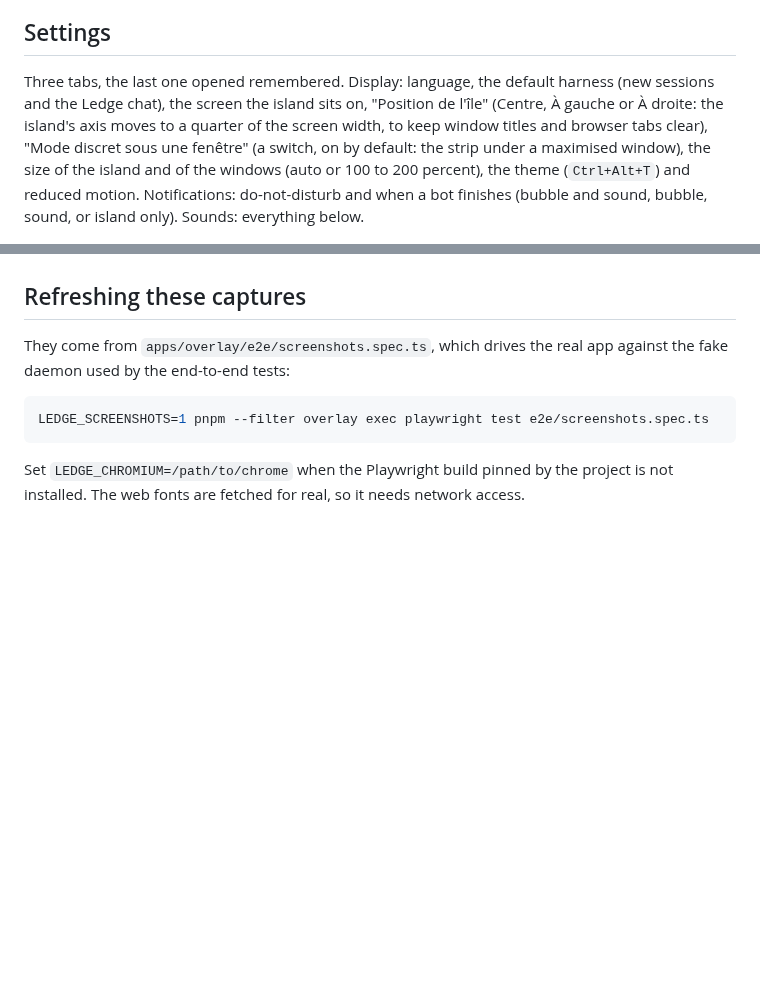
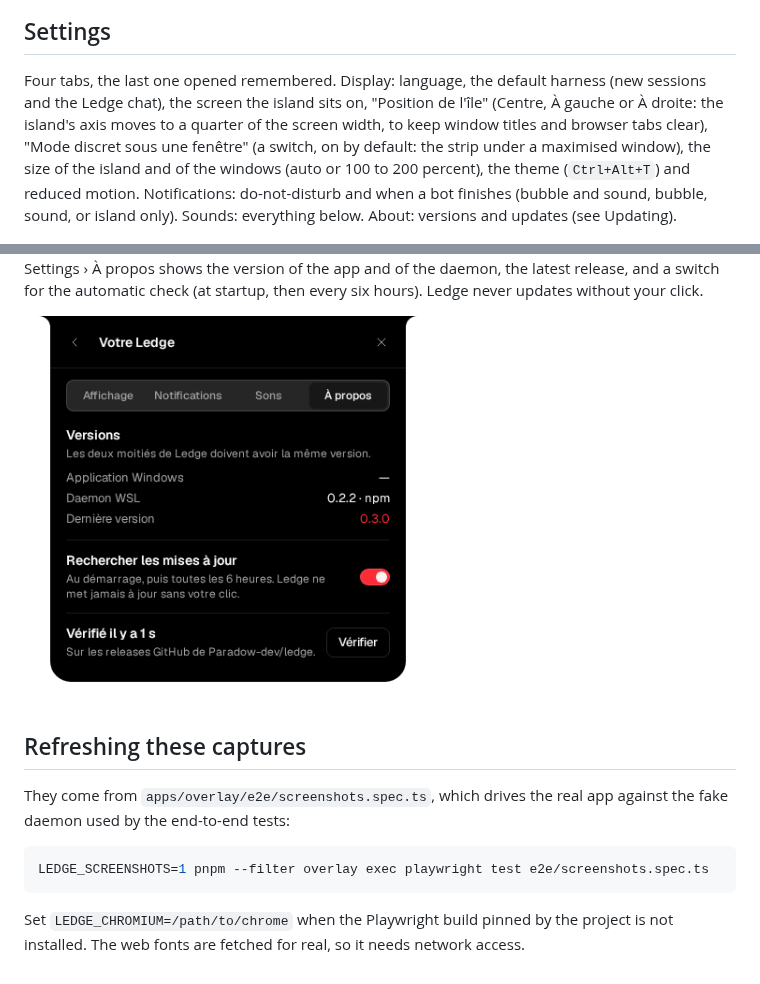
Before and after one commit to Lyssaen/ledge, a Markdown page: docs/tour.md, 2 parts joined by grey strips. Drawn GitHub-style; pictures changed too: docs/screens/settings-about-dark.png (added); blank space fills up the shorter version.

```diff
--- a/docs/tour.md
+++ b/docs/tour.md
@@ -107,7 +107,7 @@ A session started with plain `claude`, without the launcher, is still visible th
 
 ## Settings
 
-Three tabs, the last one opened remembered. Display: language, the default harness (new sessions and the Ledge chat), the screen the island sits on, "Position de l'île" (Centre, À gauche or À droite: the island's axis moves to a quarter of the screen width, to keep window titles and browser tabs clear), "Mode discret sous une fenêtre" (a switch, on by default: the strip under a maximised window), the size of the island and of the windows (auto or 100 to 200 percent), the theme (`Ctrl+Alt+T`) and reduced motion. Notifications: do-not-disturb and when a bot finishes (bubble and sound, bubble, sound, or island only). Sounds: everything below.
+Four tabs, the last one opened remembered. Display: language, the default harness (new sessions and the Ledge chat), the screen the island sits on, "Position de l'île" (Centre, À gauche or À droite: the island's axis moves to a quarter of the screen width, to keep window titles and browser tabs clear), "Mode discret sous une fenêtre" (a switch, on by default: the strip under a maximised window), the size of the island and of the windows (auto or 100 to 200 percent), the theme (`Ctrl+Alt+T`) and reduced motion. Notifications: do-not-disturb and when a bot finishes (bubble and sound, bubble, sound, or island only). Sounds: everything below. About: versions and updates (see Updating).
 
 <img src="screens/settings-dark.png" alt="Settings, Display tab: language, screen, island position, discreet mode, island size, window size, theme, reduced motion" width="408">
 
@@ -115,3 +130,6 @@ Three tabs, the last one opened remembered. Display: language, the default harne
+Settings › À propos shows the version of the app and of the daemon, the latest release, and a switch for the automatic check (at startup, then every six hours). Ledge never updates without your click.
+
+<img src="screens/settings-about-dark.png" alt="Settings, À propos tab: Windows app and WSL daemon versions, latest release, automatic check switch" width="408">
 
 ## Refreshing these captures
 
```
Also changed, not shown: other parts of docs/tour.md (+15 -0 lines), README.md (+27 -11 lines), packages/ledge/README.md (+10 -0 lines), docs/screens/update-available-dark.png (added), docs/screens/update-failed-dark.png (added), docs/screens/update-running-dark.png (added), 5 other files.
